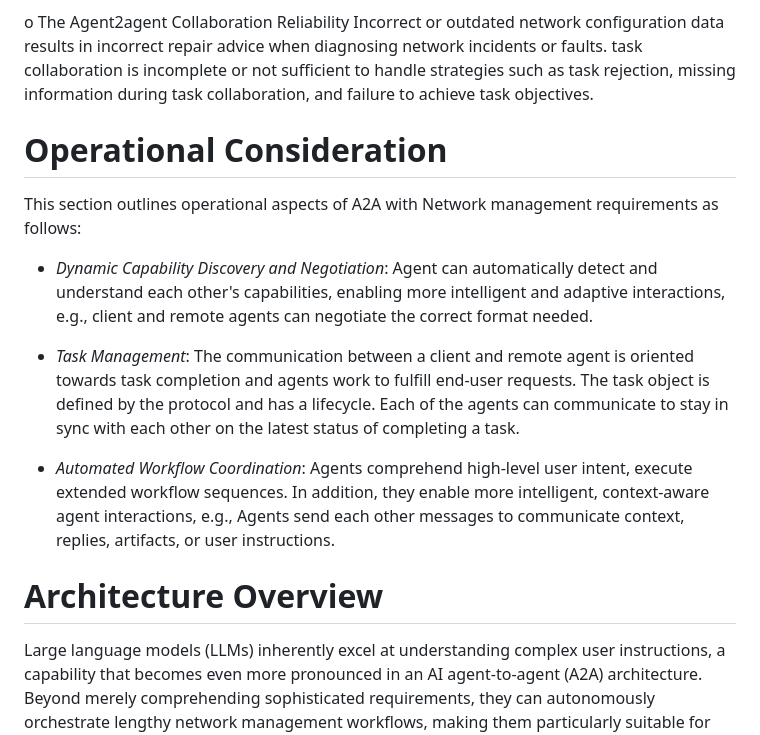
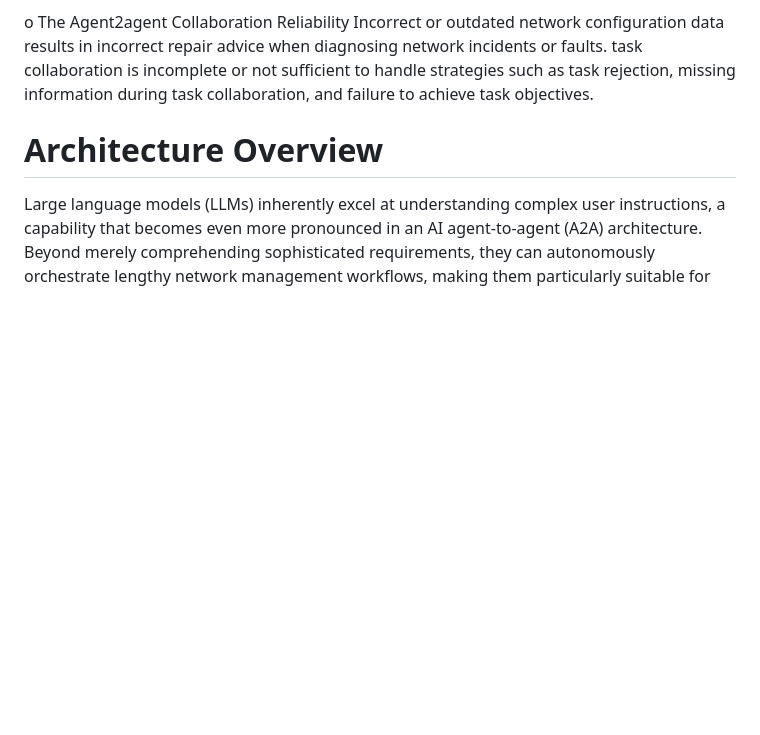
Before and after one commit to Yuanyuan4666/A2A, a Markdown page: draft-yang-nmrg-a2a-nm.md, the part around the change. Drawn GitHub-style; blank space fills up the shorter version.

Commit message:
Remove duplicated operational consideration

```diff
--- a/draft-yang-nmrg-a2a-nm.md
+++ b/draft-yang-nmrg-a2a-nm.md
@@ -120,20 +120,6 @@ o The Agent2agent Collaboration Reliability
 Incorrect or outdated network configuration data results in incorrect repair advice when diagnosing network incidents or faults.
 task collaboration is incomplete or not sufficient to handle strategies such as task rejection, missing information during task
 collaboration, and failure to achieve task objectives.
-
-# Operational Consideration
-
-This section outlines operational aspects of A2A with Network management requirements as follows:
-
-- *Dynamic Capability Discovery and Negotiation*: Agent can automatically detect and understand each other's capabilities, enabling more intelligent and adaptive
-  interactions, e.g., client and remote agents can negotiate the correct format needed.
-
-- *Task Management*: The communication between a client and remote agent is oriented towards task completion and agents work to fulfill end-user requests.
-  The task object is defined by the protocol and has a lifecycle. Each of the agents can communicate to stay in sync with each other on the latest status of
-  completing a task.
-
-- *Automated Workflow Coordination*: Agents comprehend high-level user intent, execute extended workflow sequences. In addition, they enable more
-  intelligent, context-aware agent interactions, e.g., Agents send each other messages to communicate context, replies, artifacts, or user instructions.
 
 # Architecture Overview
 
```
